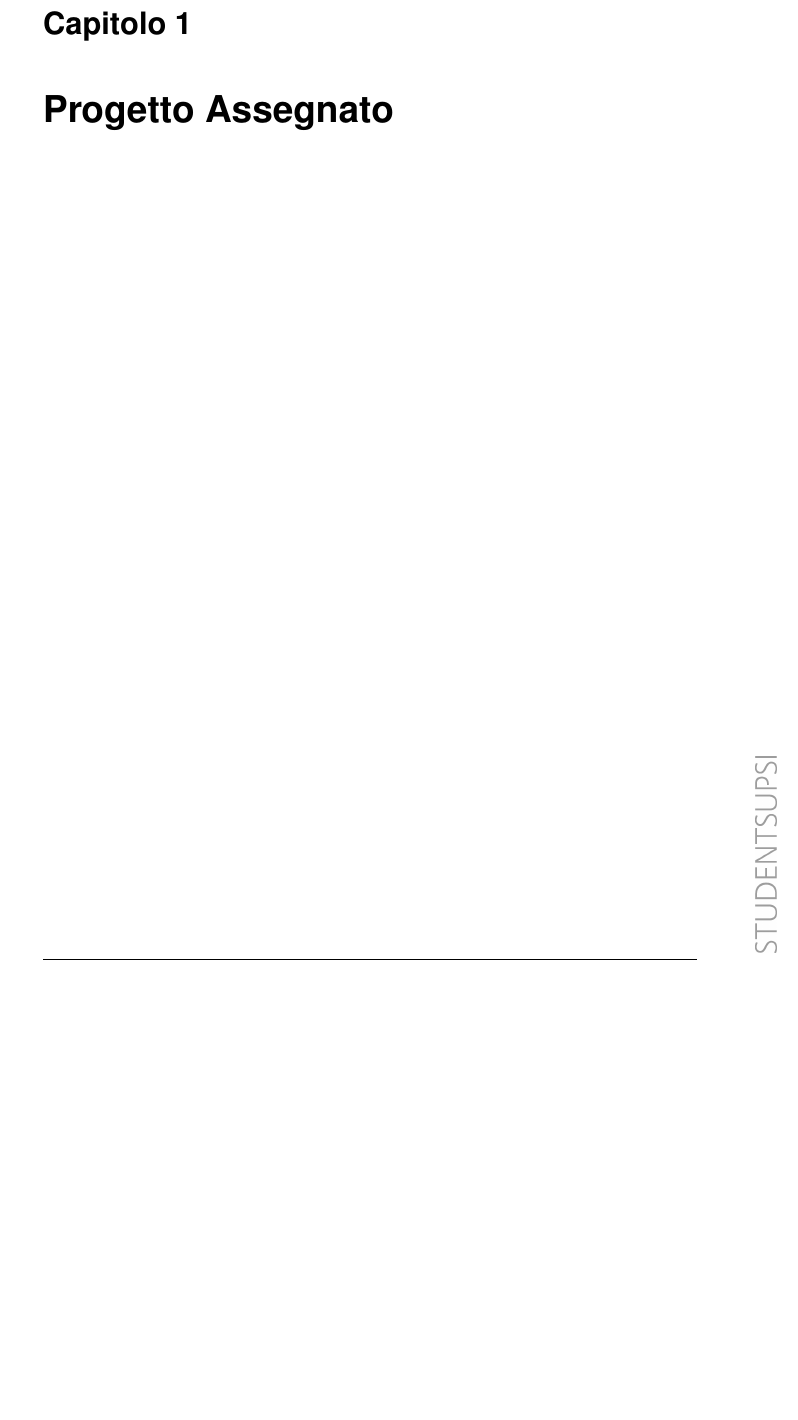
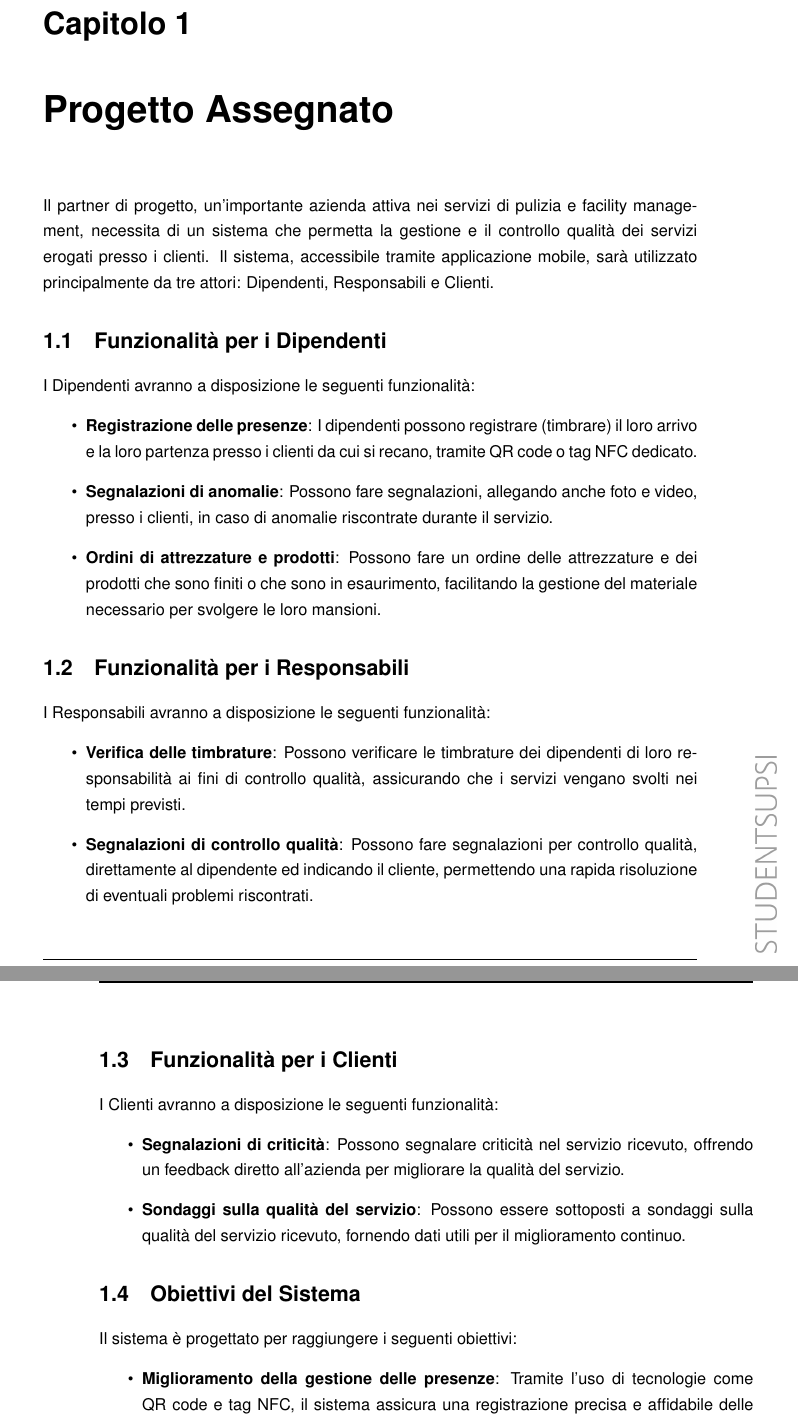
Before and after one commit to enetsos/Bachelor-Thesis, a LaTeX document (doc/doc.tex): part of page 11 of 35 before the commit and two parts of pages 11 and 12 of 35 after it, the two joined at a grey line, cut so that both start at the same text, the shorter picture padded with empty space. Compiled offline with pdfLaTeX.

Commit message:
doc: start progetto assegnato

```diff
--- a/doc/doc.tex
+++ b/doc/doc.tex
@@ -52,3 +52,37 @@
 \chapter*{Abstract}
 
 \chapter{Progetto Assegnato}
+
+Il partner di progetto, un'importante azienda attiva nei servizi di pulizia e facility management, necessita di un sistema che permetta la gestione e il controllo qualità dei servizi erogati presso i clienti. Il sistema, accessibile tramite applicazione mobile, sarà utilizzato principalmente da tre attori: Dipendenti, Responsabili e Clienti.
+
+\section{Funzionalità per i Dipendenti}
+
+I Dipendenti avranno a disposizione le seguenti funzionalità:
+\begin{itemize}
+  \item \textbf{Registrazione delle presenze}: I dipendenti possono registrare (timbrare) il loro arrivo e la loro partenza presso i clienti da cui si recano, tramite QR code o tag NFC dedicato.
+  \item \textbf{Segnalazioni di anomalie}: Possono fare segnalazioni, allegando anche foto e video, presso i clienti, in caso di anomalie riscontrate durante il servizio.
+  \item \textbf{Ordini di attrezzature e prodotti}: Possono fare un ordine delle attrezzature e dei prodotti che sono finiti o che sono in esaurimento, facilitando la gestione del materiale necessario per svolgere le loro mansioni.
+\end{itemize}
+
+\section{Funzionalità per i Responsabili}
+
+I Responsabili avranno a disposizione le seguenti funzionalità:
+\begin{itemize}
+  \item \textbf{Verifica delle timbrature}: Possono verificare le timbrature dei dipendenti di loro responsabilità ai fini di controllo qualità, assicurando che i servizi vengano svolti nei tempi previsti.
+  \item \textbf{Segnalazioni di controllo qualità}: Possono fare segnalazioni per controllo qualità, direttamente al dipendente ed indicando il cliente, permettendo una rapida risoluzione di eventuali problemi riscontrati.
+\end{itemize}
+
+\section{Funzionalità per i Clienti}
+
+I Clienti avranno a disposizione le seguenti funzionalità:
+\begin{itemize}
+  \item \textbf{Segnalazioni di criticità}: Possono segnalare criticità nel servizio ricevuto, offrendo un feedback diretto all'azienda per migliorare la qualità del servizio.
+  \item \textbf{Sondaggi sulla qualità del servizio}: Possono essere sottoposti a sondaggi sulla qualità del servizio ricevuto, fornendo dati utili per il miglioramento continuo.
+\end{itemize}
+
+\section{Obiettivi del Sistema}
+
+Il sistema è progettato per raggiungere i seguenti obiettivi:
+\begin{itemize}
+  \item \textbf{Miglioramento della gestione delle presenze}: Tramite l'uso di tecnologie come QR code e tag NFC, il sistema assicura una registrazione precisa e affidabile delle presenze dei dipendenti.
+  \item \textbf{Aumento della trasparenza e della comunicazione}: Le funzionalità di segnalazione per dipendenti, responsabili e clienti aumentano la trasparenza e migliorano la comunicazione tra le parti coinvolte.
```
Also changed, not shown: doc/doc.pdf, doc/doc.tex (5 more changed lines).
